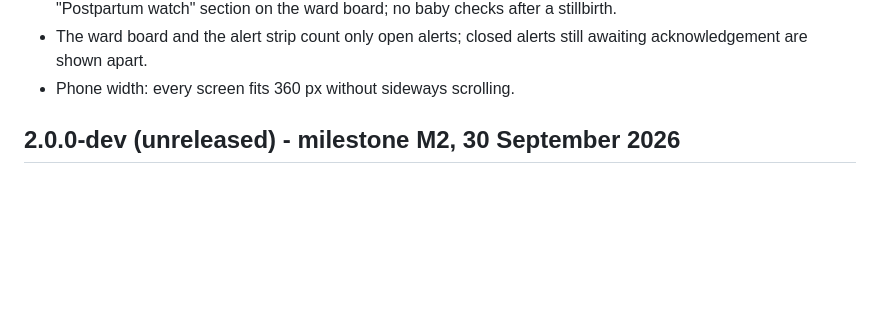
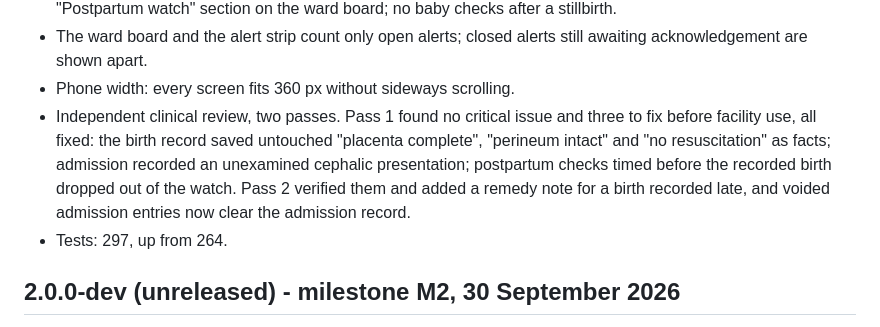
Before and after one commit to africa-digital-health-academy/labour-care-guide, a Markdown page: CHANGELOG.md, the part around the change. Rendered like a GitHub page; blank space fills up the shorter version.

Commit message:
docs: changelog for M3

```diff
--- a/CHANGELOG.md
+++ b/CHANGELOG.md
@@ -37,6 +37,14 @@ The screens now feed the M2 engine and keep what the midwife types.
 - The ward board and the alert strip count only open alerts; closed alerts
   still awaiting acknowledgement are shown apart.
 - Phone width: every screen fits 360 px without sideways scrolling.
+- Independent clinical review, two passes. Pass 1 found no critical issue and
+  three to fix before facility use, all fixed: the birth record saved
+  untouched "placenta complete", "perineum intact" and "no resuscitation" as
+  facts; admission recorded an unexamined cephalic presentation; postpartum
+  checks timed before the recorded birth dropped out of the watch. Pass 2
+  verified them and added a remedy note for a birth recorded late, and voided
+  admission entries now clear the admission record.
+- Tests: 297, up from 264.
 
 ## 2.0.0-dev (unreleased) - milestone M2, 30 September 2026
 
```
